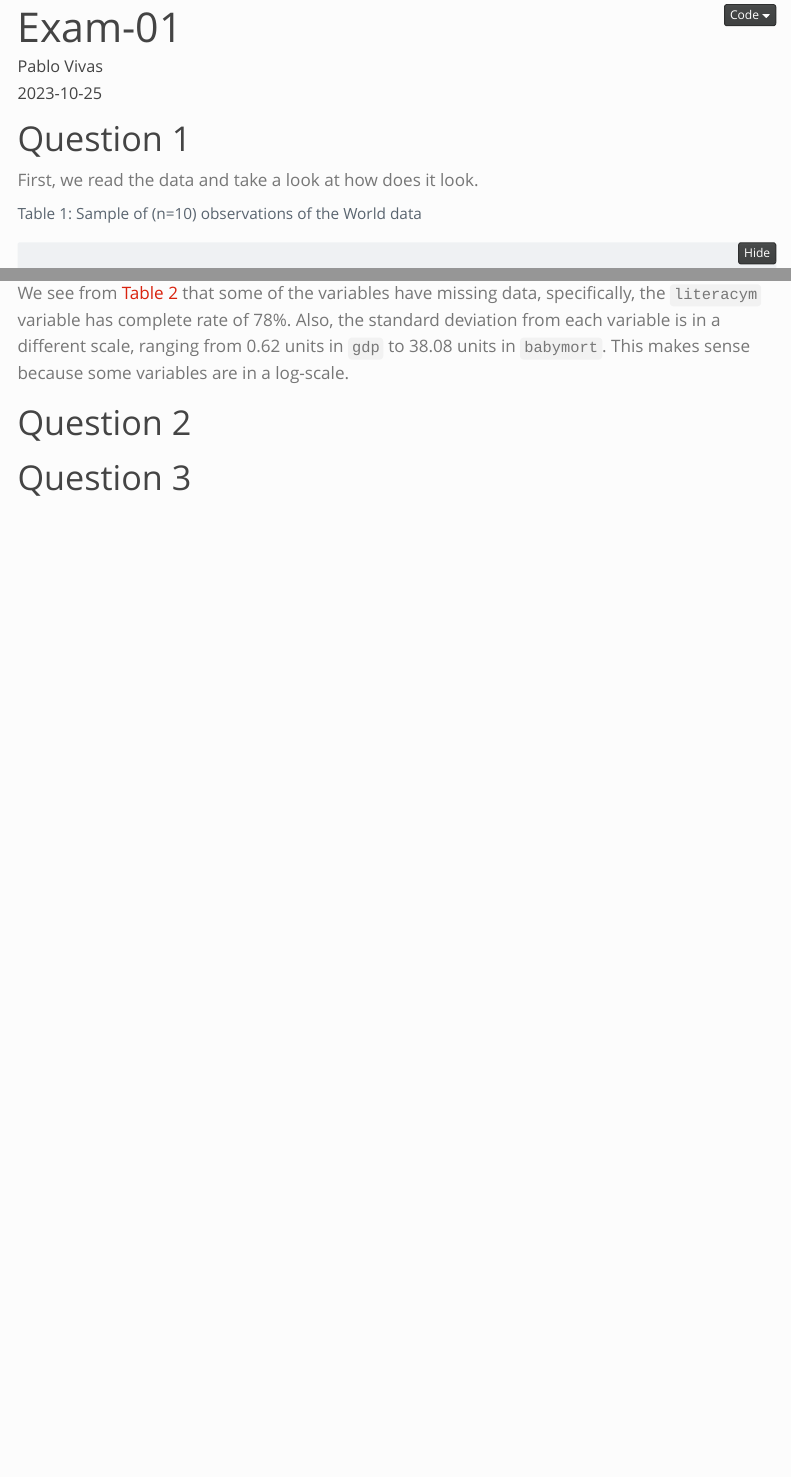
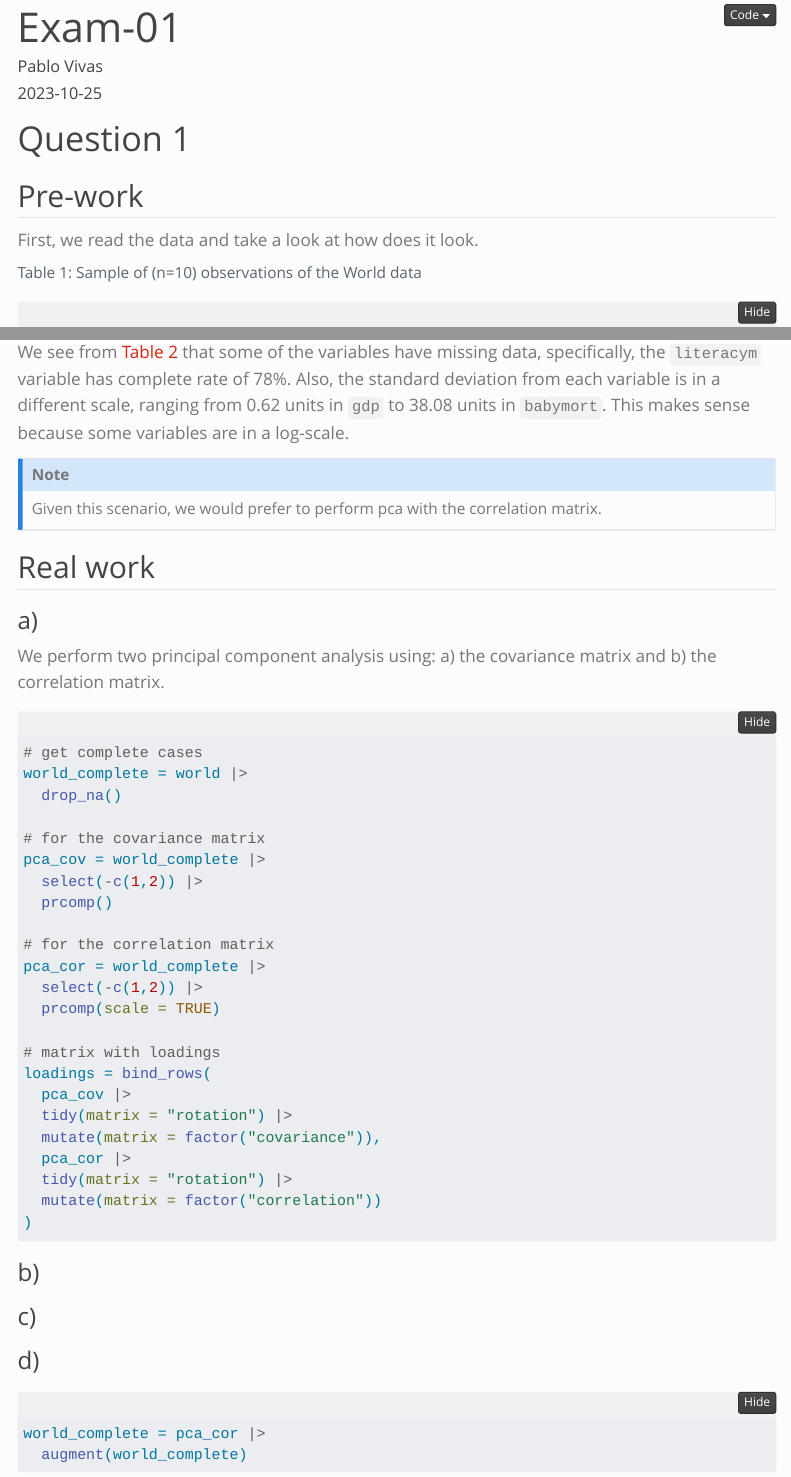
Before and after one commit to vivas014/exam-01, a Quarto document (index.qmd): the page in a window 1100 px wide, from its top, and a second part further down, joined at a grey line. Rendered offline with R 4.5, knitr and Pandoc in place of Quarto, with nearby package versions; folded parts are opened; some code elsewhere in the file could not run offline; menus at the side of the page are left out.

Commit message:
Create a cool matrix for viz

````diff
--- a/index.qmd
+++ b/index.qmd
@@ -23,12 +23,16 @@ theme: simplex
 #| label: set-up
 #| echo: false
 
+library(broom)
+library(cowplot)
 library(gt)
 library(skimr)
 library(tidyverse)
 ```
 
 # Question 1
+
+## Pre-work
 
 First, we read the data and take a look at how does it look.
 
@@ -83,6 +87,56 @@ world |>
 
 We see from @tbl-desc-data that some of the variables have missing data, specifically, the `literacym` variable has complete rate of 78%. Also, the standard deviation from each variable is in a different scale, ranging from 0.62 units in `gdp` to 38.08 units in `babymort`. This makes sense because some variables are in a log-scale.
 
+::: {.callout-note}
+Given this scenario, we would prefer to perform pca with the correlation matrix.
+:::
+
+## Real work
+
+### a)
+
+We perform two principal component analysis using: a) the covariance matrix and b) the correlation matrix.
+
+```{r}
+#| label: pca-perform
+
+# get complete cases
+world_complete = world |>
+  drop_na()
+
+# for the covariance matrix
+pca_cov = world_complete |>
+  select(-c(1,2)) |>
+  prcomp()
+
+# for the correlation matrix
+pca_cor = world_complete |>
+  select(-c(1,2)) |>
+  prcomp(scale = TRUE)
+
+# matrix with loadings
+loadings = bind_rows(
+  pca_cov |>
+  tidy(matrix = "rotation") |>
+  mutate(matrix = factor("covariance")),
+  pca_cor |>
+  tidy(matrix = "rotation") |>
+  mutate(matrix = factor("correlation"))
+)
+```
+
+### b)
+
+### c)
+
+### d)
+
+```{r}
+#| label: fig-pca-01
+world_complete = pca_cor |>
+  augment(world_complete)
+```
+
 # Question 2
 
 # Question 3
````
Also changed, not shown: docs/search.json, 5 other files.
